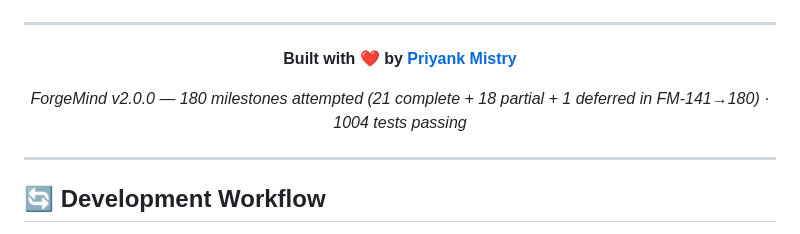
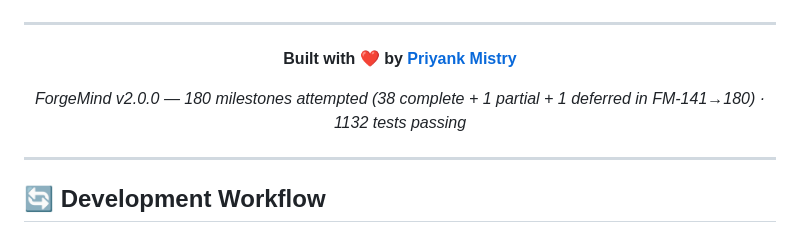
Before and after one commit to priyankmistry21699-web/Forgemind, a Markdown page: README.md, the part around the change. Drawn GitHub-style.

```diff
--- a/README.md
+++ b/README.md
@@ -1980,7 +1980,7 @@ make test
 
 **Built with ❤️ by [Priyank Mistry](https://github.com/priyankmistry21699-web)**
 
-_ForgeMind v2.0.0 — 180 milestones attempted (21 complete + 18 partial + 1 deferred in FM-141→180) · 1004 tests passing_
+_ForgeMind v2.0.0 — 180 milestones attempted (38 complete + 1 partial + 1 deferred in FM-141→180) · 1132 tests passing_
 
 </div>
 
```
Also changed, not shown: docs/ARCHITECTURE.md (+43 -44 lines), docs/MILESTONE_SUMMARY.md (+4 -4 lines).
